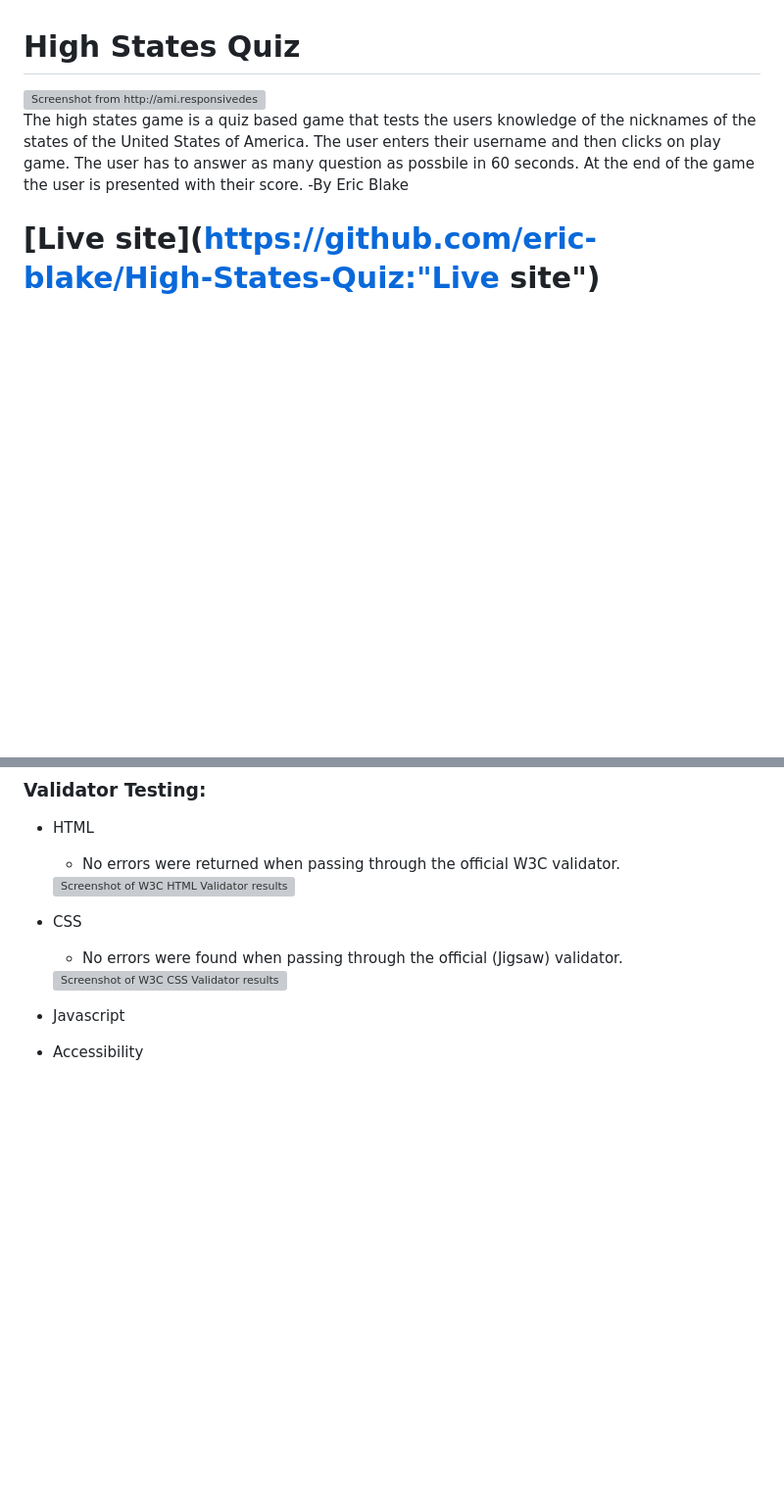
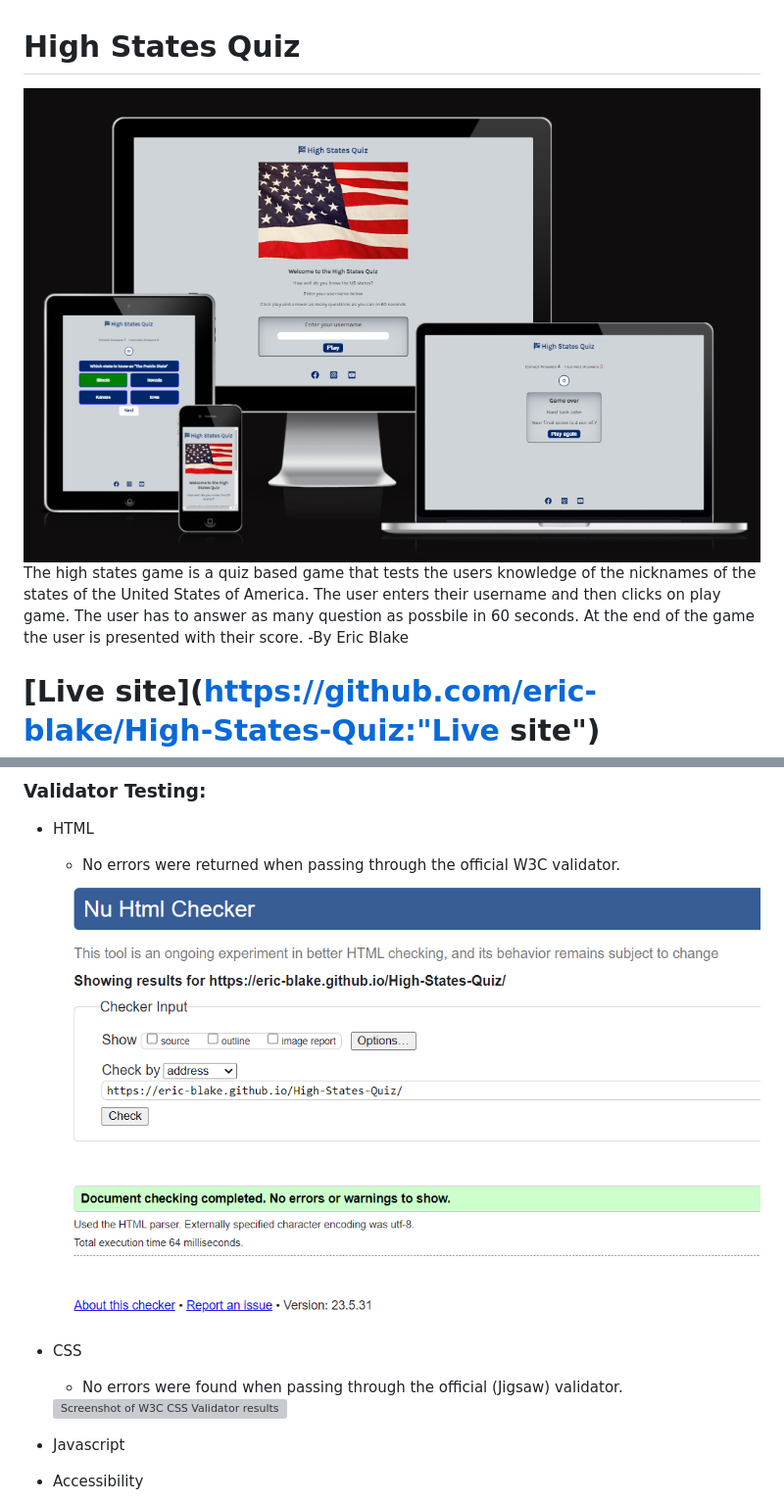
Before and after one commit to eric-blake/High-States-Quiz, a Markdown page: README.md, 2 parts joined by grey strips. Shown: that part at 98% size. Rendered like a GitHub page; pictures changed too: assets/documentation/high-states-quiz-mockup.PNG, assets/documentation/w3c-html-validator.PNG (added); blank space fills up the shorter version; grey boxes are pictures that could not be loaded.

Commit message:
Update validator testing section in README file

```diff
--- a/README.md
+++ b/README.md
@@ -1,6 +1,6 @@
 # High States Quiz
 
-<img src="assets/documentation/big-states-quiz-mockup.PNG" alt="Screenshot from http://ami.responsivedesign.is/ website, that show how the website looks on commons screen sizes">
+<img src="assets/documentation/high-states-quiz-mockup.PNG" alt="Screenshot from http://ami.responsivedesign.is/ website, that show how the website looks on commons screen sizes">
 
 The high states game is a quiz based game that tests the users knowledge of the nicknames of the states of the United States of America. The user enters their username and then clicks on play game. The user has to answer as many question as possbile in 60 seconds. At the end of the game the user is presented with their score.
 -By Eric Blake
@@ -77,6 +77,6 @@ N/A
 ### Validator Testing:
 * HTML
     * No errors were returned when passing through the official W3C validator.
-    <img src="assets/documentation/W" alt="Screenshot of W3C HTML Validator results">
+    <img src="assets/documentation/w3c-html-validator.PNG" alt="Screenshot of W3C HTML Validator results">
 * CSS
     * No errors were found when passing through the official (Jigsaw) validator.
```
Also changed, not shown: other parts of README.md (+1 -1 lines), assets/documentation/w3c-css-validator.PNG (added).
